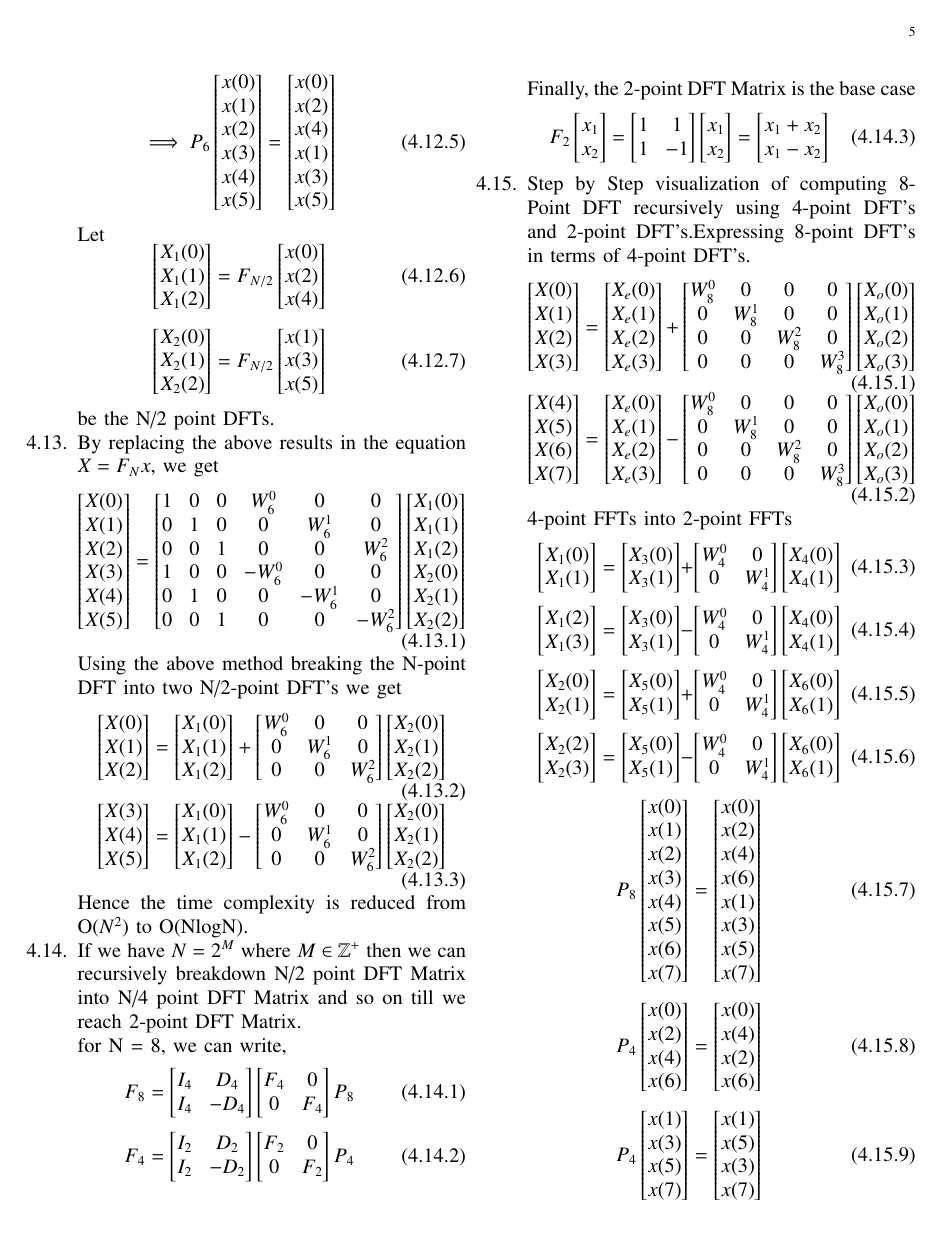
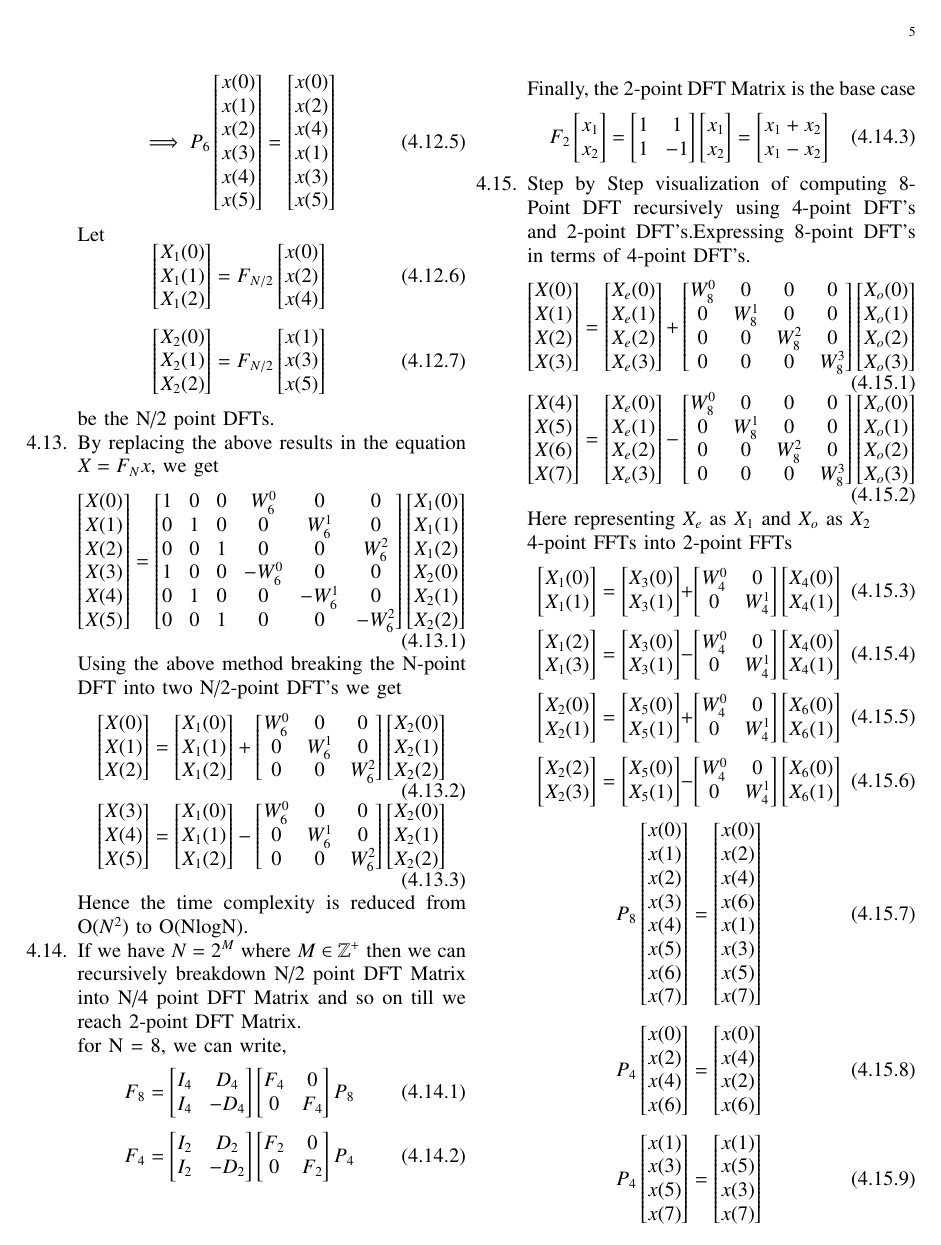
Before and after one commit to saimehar31/EE3025, a LaTeX problem sheet (Assignment1/ee18btech11029.tex): page 5 of 7. Compiled offline with pdfLaTeX; a missing font is replaced by an installed copy or a similar font; a LaTeX package or settings file that is missing is left out.

Commit message:
intialcommit

```diff
--- a/Assignment1/ee18btech11029.tex
+++ b/Assignment1/ee18btech11029.tex
@@ -764,6 +764,7 @@ X_{o}(2) \\
 X_{o}(3)
 \end{bmatrix}
 \end{equation}
+Here representing $X_{e}$ as $X_{1}$ and $X_{o}$ as $X_{2}$\\
 4-point FFTs into 2-point FFTs
 \begin{equation}
 \begin{bmatrix}
```
Also changed, not shown: Assignment1/ee18btech11029.pdf, Assignment1/ee18btech11029.ps, 2 other files.
